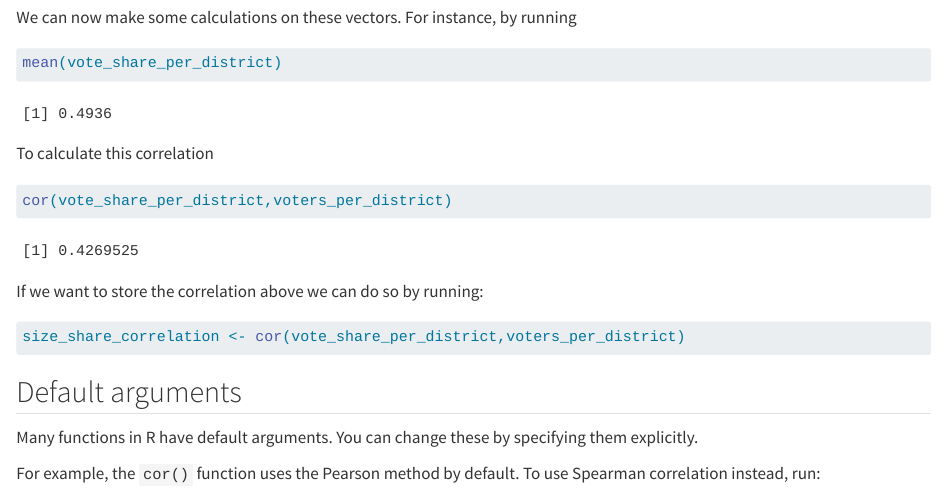
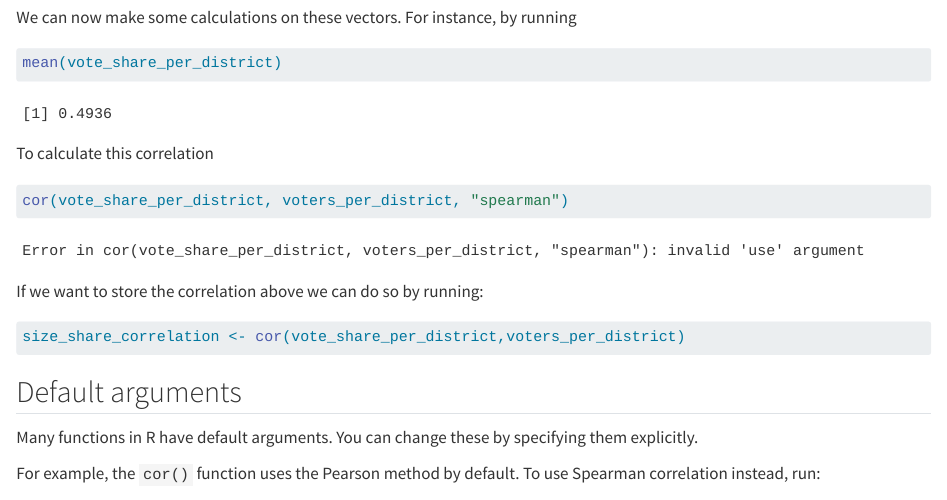
Before and after one commit to kpppetr/applied-r-workbook, a Quarto document (index.qmd): the page in a window 1100 px wide, from 5210 px down. Rendered offline with R 4.5, knitr and Pandoc in place of Quarto, with nearby package versions; some code elsewhere in the file could not run offline.

Commit message:
Change correlation method to Spearman
Updated correlation calculation to use Spearman method.

````diff
--- a/index.qmd
+++ b/index.qmd
@@ -215,7 +215,8 @@ mean(vote_share_per_district)
 To calculate this correlation
 
 ```{r}
-cor(vote_share_per_district,voters_per_district)
+#| error: true
+cor(vote_share_per_district, voters_per_district, "spearman")
 
 ```
 
````
